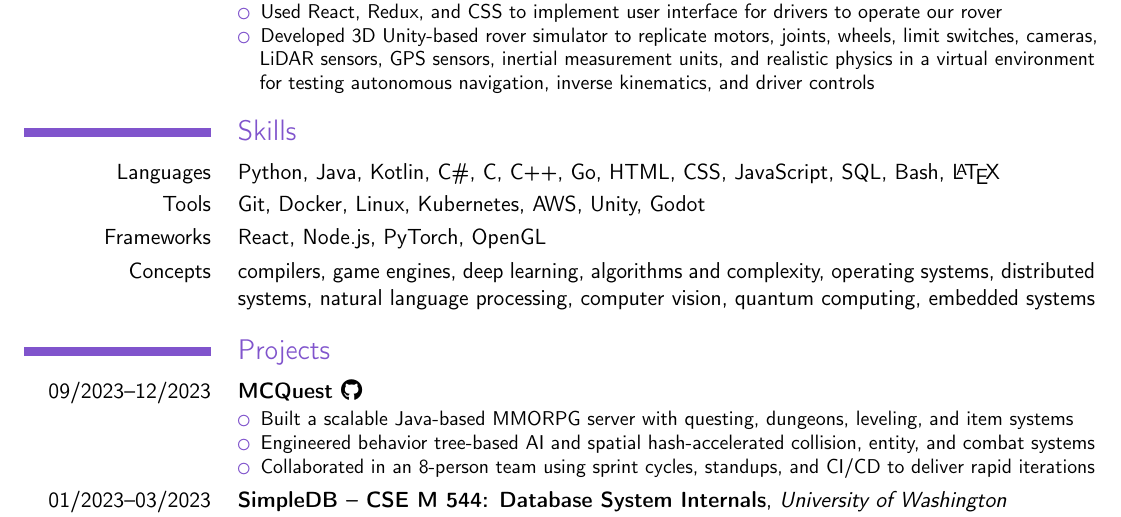
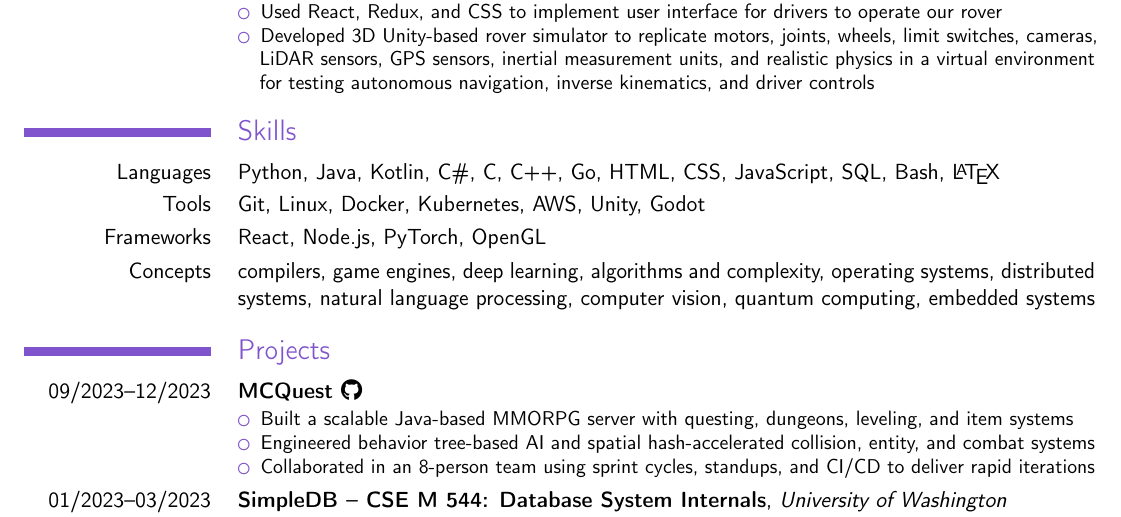
Before and after one commit to connorrein/resume, a LaTeX CV (resume.tex): part of the page, cut so that both start at the same text. Compiled offline with pdfLaTeX.

Commit message:
Reorder skills

```diff
--- a/resume.tex
+++ b/resume.tex
@@ -67,7 +67,7 @@
   Python, Java, Kotlin, C\#, C, C++, Go, HTML, CSS, JavaScript, SQL, Bash,
   \LaTeX
 }
-\cvitem{Tools}{Git, Docker, Linux, Kubernetes, AWS, Unity, Godot}
+\cvitem{Tools}{Git, Linux, Docker, Kubernetes, AWS, Unity, Godot}
 \cvitem{Frameworks}{React, Node.js, PyTorch, OpenGL}
 \cvitem{Concepts}{
   compilers, game engines, deep learning, algorithms and complexity, operating
```
